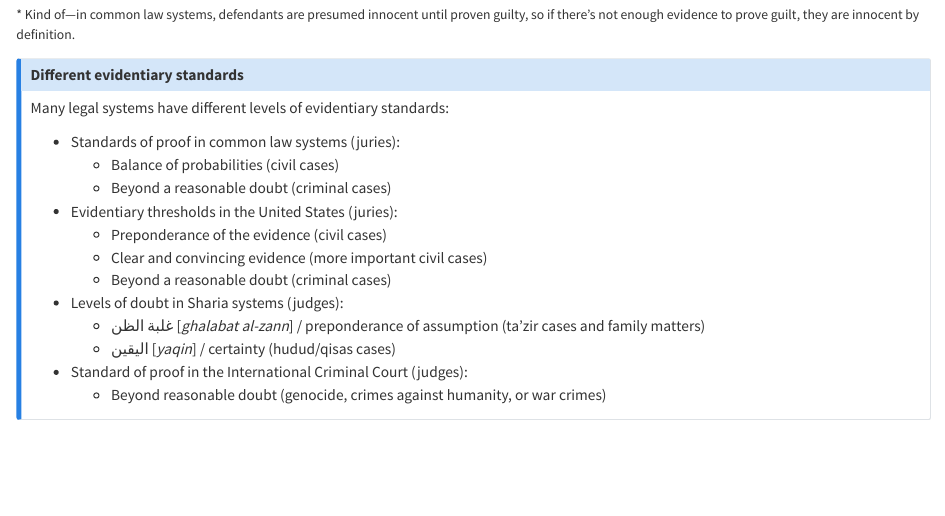
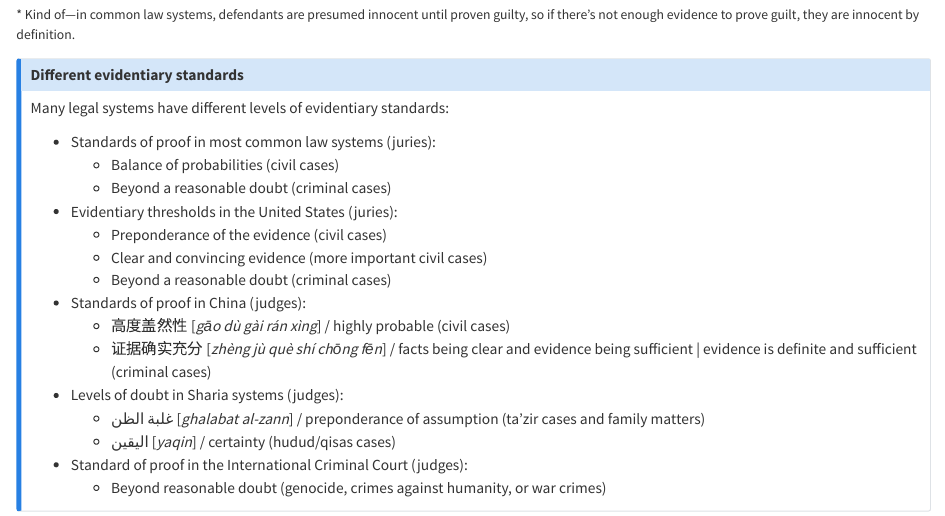
Before and after one commit to andrewheiss/null-world-testing, a Quarto document (_evidentiary-standards.qmd): the page in a window 1100 px wide, from 400 px down. Rendered offline with R 4.5, knitr and Pandoc in place of Quarto, with nearby package versions.

Commit message:
Add China standards

```diff
--- a/_evidentiary-standards.qmd
+++ b/_evidentiary-standards.qmd
@@ -18,7 +18,7 @@ Importantly, *if the difference is not significant, that does not mean that ther
 
 Many legal systems have different levels of evidentiary standards:
 
-- Standards of proof in common law systems (juries): [<i class="bi bi-link-45deg"></i>](https://righttoremain.org.uk/what-are-the-different-standards-and-burdens-of-proof-in-legal-cases/) [<i class="bi bi-link-45deg"></i>](https://www.bljsolicitors.co.uk/blog/understanding-the-standard-of-proof-in-criminal-cases/)
+- Standards of proof in most common law systems (juries): [<i class="bi bi-link-45deg"></i>](https://righttoremain.org.uk/what-are-the-different-standards-and-burdens-of-proof-in-legal-cases/) [<i class="bi bi-link-45deg"></i>](https://www.bljsolicitors.co.uk/blog/understanding-the-standard-of-proof-in-criminal-cases/)
   - Balance of probabilities (civil cases)
   - Beyond a reasonable doubt (criminal cases)
 
@@ -26,6 +26,10 @@ Many legal systems have different levels of evidentiary standards:
   - Preponderance of the evidence (civil cases)
   - Clear and convincing evidence (more important civil cases)
   - Beyond a reasonable doubt (criminal cases)
+
+- Standards of proof in China (judges): [<i class="bi bi-link-45deg"></i>](https://us-asia-law-institute.squarespace.com/s/CPLGlossary.pdf) [<i class="bi bi-link-45deg"></i>](https://www.spp.gov.cn/llyj/201312/t20131220_65802.shtml) [<i class="bi bi-link-45deg"></i>](https://www.spp.gov.cn/spp/llyj/202005/t20200510_460701.shtml)
+  - 高度盖然性 [*gāo dù gài rán xìng*] / highly probable (civil cases)
+  - 证据确实充分 [*zhèng jù què shí chōng fēn*] / facts being clear and evidence being sufficient | evidence is definite and sufficient (criminal cases)
 
 - Levels of doubt in Sharia systems (judges): [<i class="bi bi-link-45deg"></i>](https://creighton-intl-comp-law-journal.scholasticahq.com/article/118706-a-world-of-doubt-criminal-standards-of-proof-in-the-common-law-islamic-and-east-asian-legal-traditions) [<i class="bi bi-link-45deg"></i>](https://qawl.com/?p=2212&lang=en) [<i class="bi bi-link-45deg"></i>](https://www.smahate.com/islamic-classes/2013-winter/al-qawaaid-al-fiqhiyyah) [<i class="bi bi-link-45deg"></i>](https://www.arabnews.com/node/219226) [<i class="bi bi-link-45deg"></i>](https://doi.org/10.33102/mjsl.vol12no1.491)
   - غلبة الظن [*ghalabat al-zann*] / preponderance of assumption (ta'zir cases and family matters)
```
